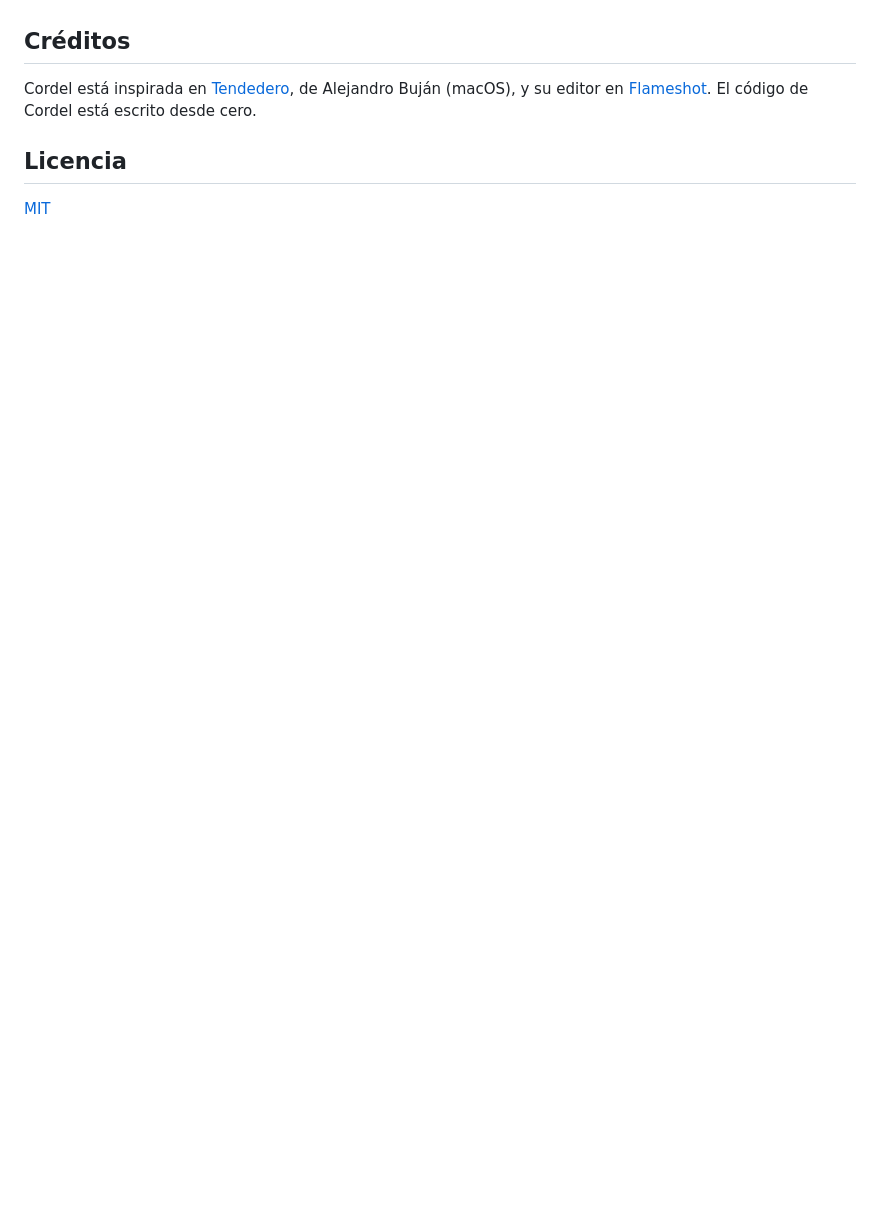
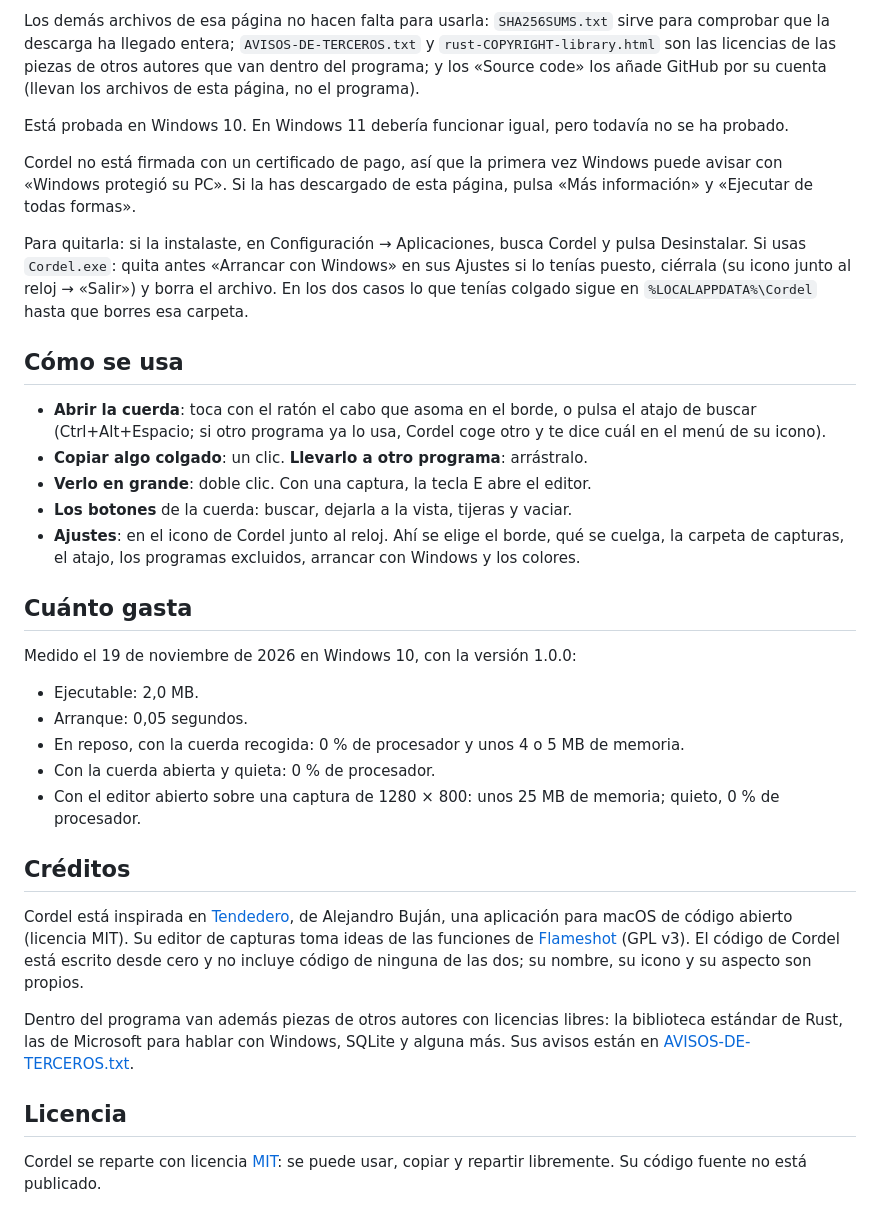
Before and after one commit to jguardiola-dev/Cordel, a Markdown page: README.md, the part around one of its changes. GitHub-like rendering; blank space fills up the shorter version.

```diff
--- a/README.md
+++ b/README.md
@@ -21,10 +52,63 @@ ondeando con todo lo colgado; al apartar el ratón, se recoge.
+Los demás archivos de esa página no hacen falta para usarla:
+`SHA256SUMS.txt` sirve para comprobar que la descarga ha llegado entera;
+`AVISOS-DE-TERCEROS.txt` y `rust-COPYRIGHT-library.html` son las licencias de
+las piezas de otros autores que van dentro del programa; y los «Source code»
+los añade GitHub por su cuenta (llevan los archivos de esta página, no el
+programa).
+
+Está probada en Windows 10. En Windows 11 debería funcionar igual, pero
+todavía no se ha probado.
+
+Cordel no está firmada con un certificado de pago, así que la primera vez
+Windows puede avisar con «Windows protegió su PC». Si la has descargado de
+esta página, pulsa «Más información» y «Ejecutar de todas formas».
+
+Para quitarla: si la instalaste, en Configuración → Aplicaciones, busca
+Cordel y pulsa Desinstalar. Si usas `Cordel.exe`: quita antes «Arrancar con
+Windows» en sus
+Ajustes si lo tenías puesto, ciérrala (su icono junto al reloj → «Salir») y
+borra el archivo. En los dos casos lo que tenías colgado sigue en
+`%LOCALAPPDATA%\Cordel` hasta que borres esa carpeta.
+
+## Cómo se usa
+
+- **Abrir la cuerda**: toca con el ratón el cabo que asoma en el borde, o
+  pulsa el atajo de buscar (Ctrl+Alt+Espacio; si otro programa ya lo usa,
+  Cordel coge otro y te dice cuál en el menú de su icono).
+- **Copiar algo colgado**: un clic. **Llevarlo a otro programa**: arrástralo.
+- **Verlo en grande**: doble clic. Con una captura, la tecla E abre el editor.
+- **Los botones** de la cuerda: buscar, dejarla a la vista, tijeras y vaciar.
+- **Ajustes**: en el icono de Cordel junto al reloj. Ahí se elige el borde,
+  qué se cuelga, la carpeta de capturas, el atajo, los programas excluidos,
+  arrancar con Windows y los colores.
+
+## Cuánto gasta
+
+Medido el 19 de noviembre de 2026 en Windows 10, con la versión 1.0.0:
+
+- Ejecutable: 2,0 MB.
+- Arranque: 0,05 segundos.
+- En reposo, con la cuerda recogida: 0 % de procesador y unos 4 o 5 MB de
+  memoria.
+- Con la cuerda abierta y quieta: 0 % de procesador.
+- Con el editor abierto sobre una captura de 1280 × 800: unos 25 MB de
+  memoria; quieto, 0 % de procesador.
 
 ## Créditos
 
 Cordel está inspirada en [Tendedero](https://tendedero.app), de Alejandro
-Buján (macOS), y su editor en [Flameshot](https://flameshot.org). El código
-de Cordel está escrito desde cero.
+Buján, una aplicación para macOS de código abierto (licencia MIT). Su editor
+de capturas toma ideas de las funciones de
+[Flameshot](https://flameshot.org) (GPL v3). El código de Cordel está escrito
+desde cero y no incluye código de ninguna de las dos; su nombre, su icono y
+su aspecto son propios.
+
+Dentro del programa van además piezas de otros autores con licencias libres:
+la biblioteca estándar de Rust, las de Microsoft para hablar con Windows,
+SQLite y alguna más. Sus avisos están en
+[AVISOS-DE-TERCEROS.txt](AVISOS-DE-TERCEROS.txt).
 
 ## Licencia
 
-[MIT](LICENSE)
+Cordel se reparte con licencia [MIT](LICENSE): se puede usar, copiar y
+repartir libremente. Su código fuente no está publicado.
```
Also changed, not shown: other parts of README.md (+45 -14 lines), img/claro.png (added), img/cordel.png (added), 2 other files.
